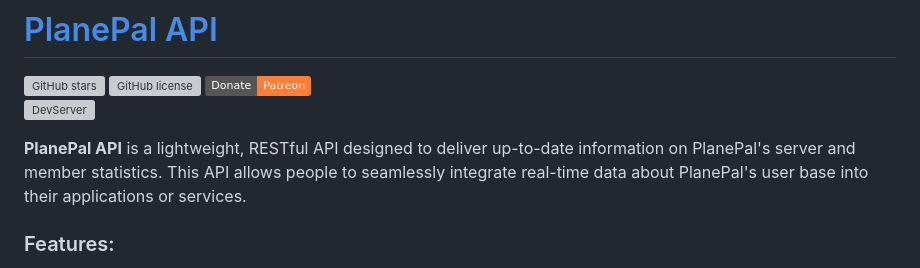
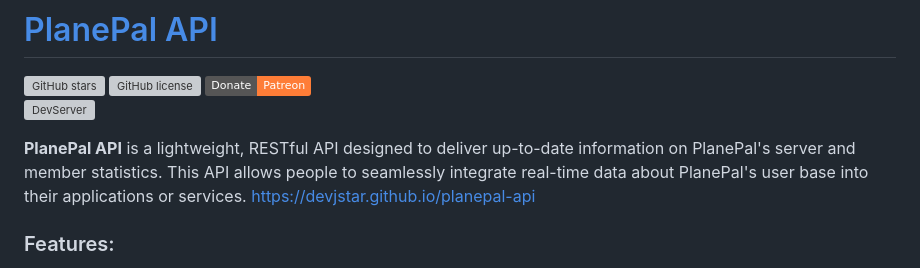
Before and after one commit to DevJSTAR/planepal-api, a Markdown page: README.md, the part around the change. Rendered like a GitHub page; badges without logos; grey boxes are pictures that could not be loaded.

```diff
--- a/README.md
+++ b/README.md
@@ -5,7 +5,7 @@
 <br>
 [![DevServer](https://discord.com/api/guilds/1153672454426861598/widget.png?style=shield)](https://discord.gg/GbvXQXHY6Q)
 
-**PlanePal API** is a lightweight, RESTful API designed to deliver up-to-date information on PlanePal's server and member statistics. This API allows people to seamlessly integrate real-time data about PlanePal's user base into their applications or services.
+**PlanePal API** is a lightweight, RESTful API designed to deliver up-to-date information on PlanePal's server and member statistics. This API allows people to seamlessly integrate real-time data about PlanePal's user base into their applications or services. https://devjstar.github.io/planepal-api
 
 ### Features:
 - **Live Server Count**: Get the current number of Discord servers using PlanePal.
```
